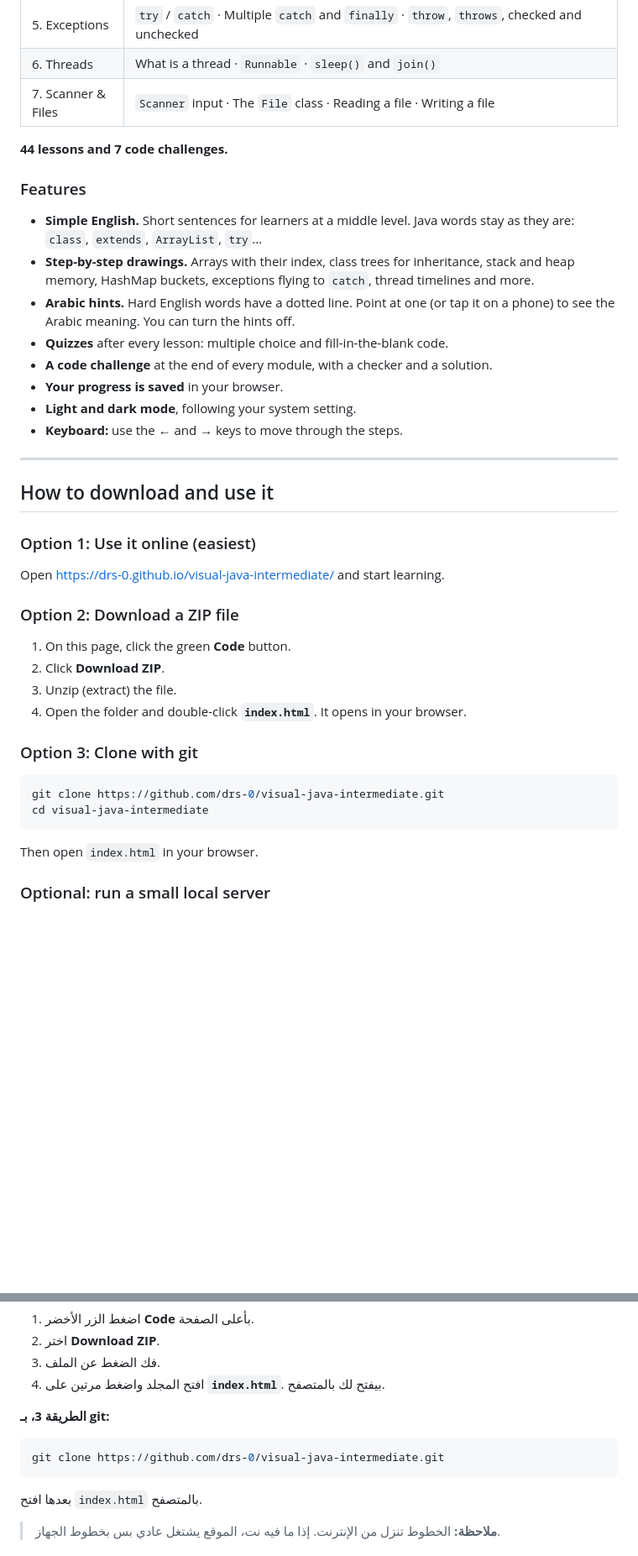
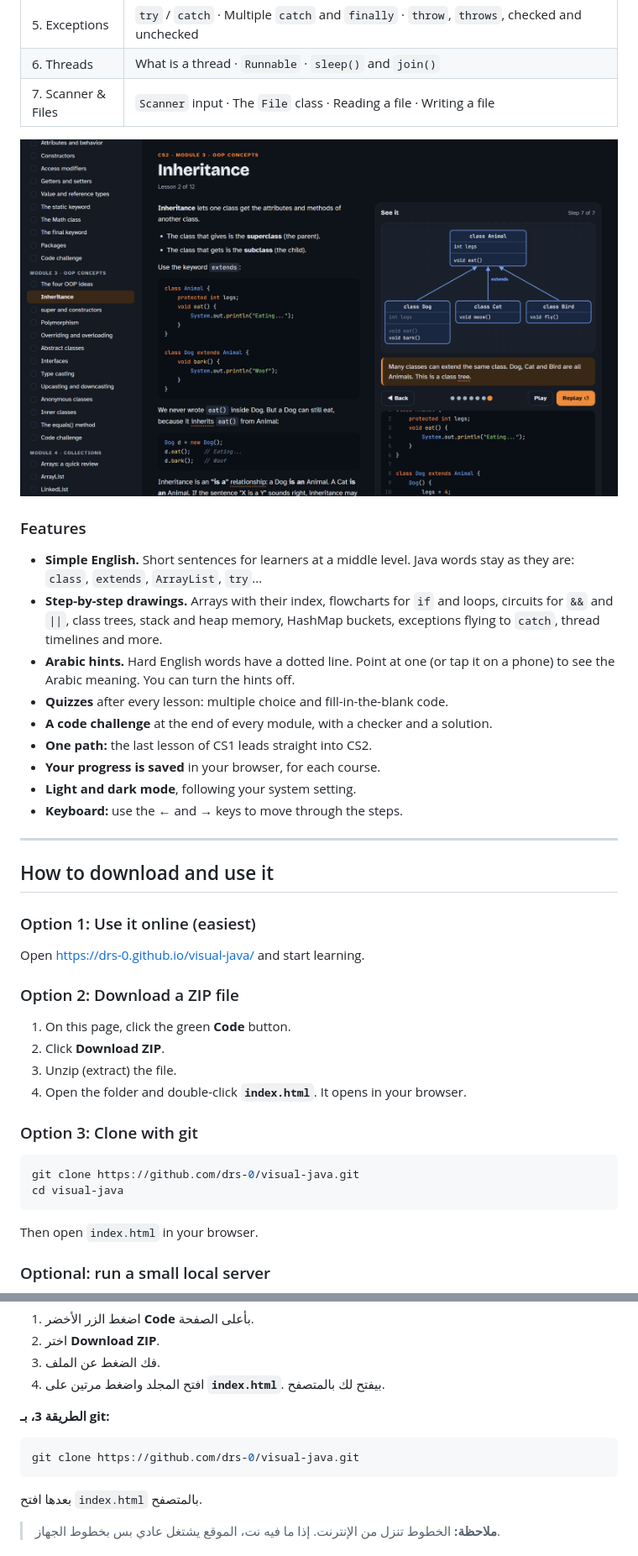
Before and after one commit to drs-0/visual-java, a Markdown page: README.md, 2 parts joined by grey strips. Shown at 84% size. Drawn GitHub-style; pictures changed too: docs/cs2-inheritance.png (added); blank space fills up the shorter version.

````diff
--- a/README.md
+++ b/README.md
@@ -26,16 +50,17 @@ You don't need to install anything. It works in any modern browser, on a compute
 | 6. Threads | What is a thread · `Runnable` · `sleep()` and `join()` |
 | 7. Scanner & Files | `Scanner` input · The `File` class · Reading a file · Writing a file |
 
-**44 lessons and 7 code challenges.**
+![A CS2 lesson: a class tree where Dog, Cat and Bird extend Animal](docs/cs2-inheritance.png)
 
 ### Features
 
 - **Simple English.** Short sentences for learners at a middle level. Java words stay as they are: `class`, `extends`, `ArrayList`, `try`...
-- **Step-by-step drawings.** Arrays with their index, class trees for inheritance, stack and heap memory, HashMap buckets, exceptions flying to `catch`, thread timelines and more.
+- **Step-by-step drawings.** Arrays with their index, flowcharts for `if` and loops, circuits for `&&` and `||`, class trees, stack and heap memory, HashMap buckets, exceptions flying to `catch`, thread timelines and more.
 - **Arabic hints.** Hard English words have a dotted line. Point at one (or tap it on a phone) to see the Arabic meaning. You can turn the hints off.
 - **Quizzes** after every lesson: multiple choice and fill-in-the-blank code.
 - **A code challenge** at the end of every module, with a checker and a solution.
-- **Your progress is saved** in your browser.
+- **One path:** the last lesson of CS1 leads straight into CS2.
+- **Your progress is saved** in your browser, for each course.
 - **Light and dark mode**, following your system setting.
 - **Keyboard:** use the ← and → keys to move through the steps.
 
@@ -45,7 +70,7 @@ You don't need to install anything. It works in any modern browser, on a compute
 
 ### Option 1: Use it online (easiest)
 
-Open https://drs-0.github.io/visual-java-intermediate/ and start learning.
+Open https://drs-0.github.io/visual-java/ and start learning.
 
 ### Option 2: Download a ZIP file
 
@@ -57,8 +82,8 @@ Open https://drs-0.github.io/visual-java-intermediate/ and start learning.
 ### Option 3: Clone with git
 
 ```bash
-git clone https://github.com/drs-0/visual-java-intermediate.git
-cd visual-java-intermediate
+git clone https://github.com/drs-0/visual-java.git
+cd visual-java
 ```
 
 Then open `index.html` in your browser.
@@ -174,7 +218,7 @@ The code is under the [MIT License](LICENSE). You can use it, change it and shar
 **الطريقة 3، بـ git:**
 
 ```bash
-git clone https://github.com/drs-0/visual-java-intermediate.git
+git clone https://github.com/drs-0/visual-java.git
 ```
 
 بعدها افتح `index.html` بالمتصفح.
````
Also changed, not shown: other parts of README.md (+69 -26 lines), docs/cs1-arrays.png (added), docs/home.png (added), docs/screenshot.png (deleted), 11 other files.
